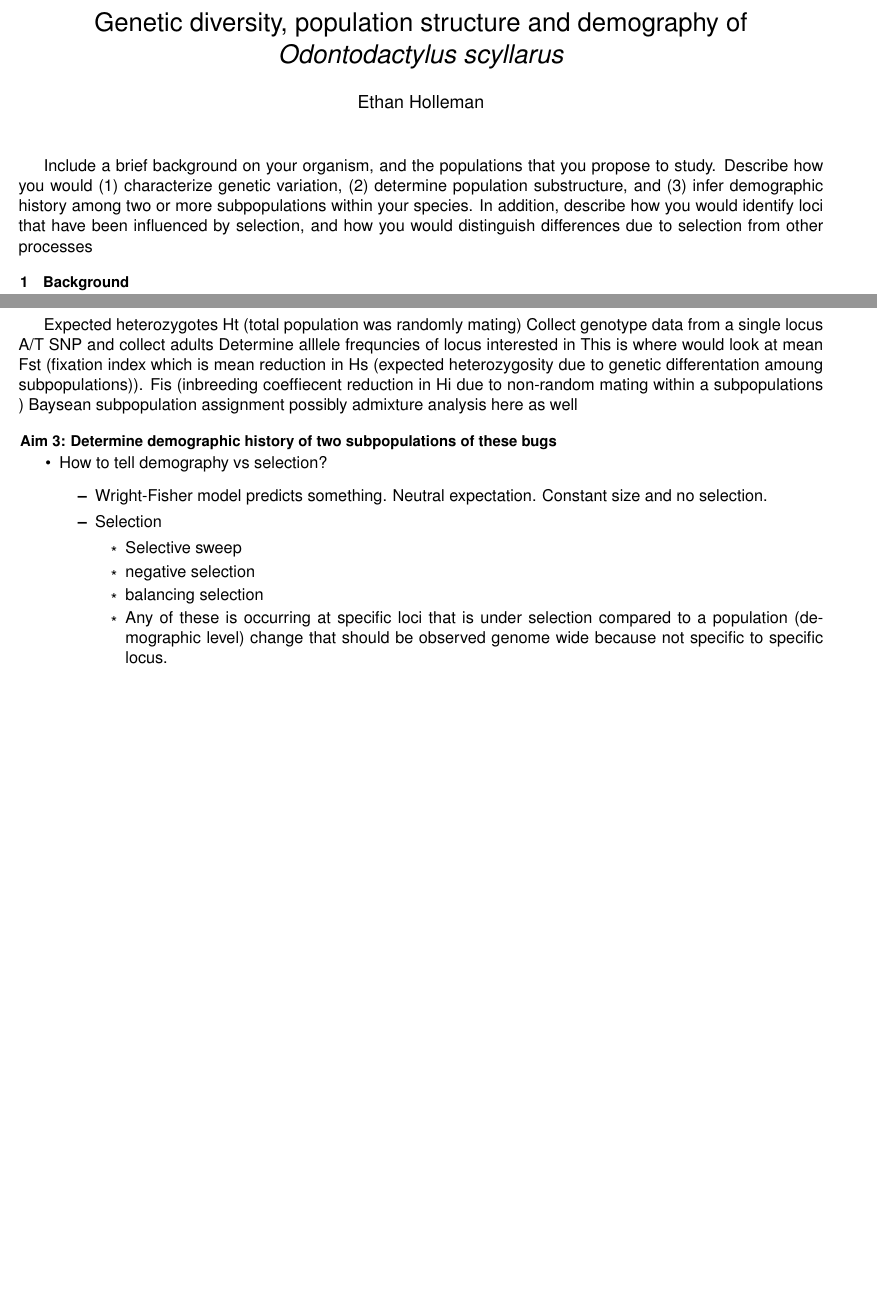
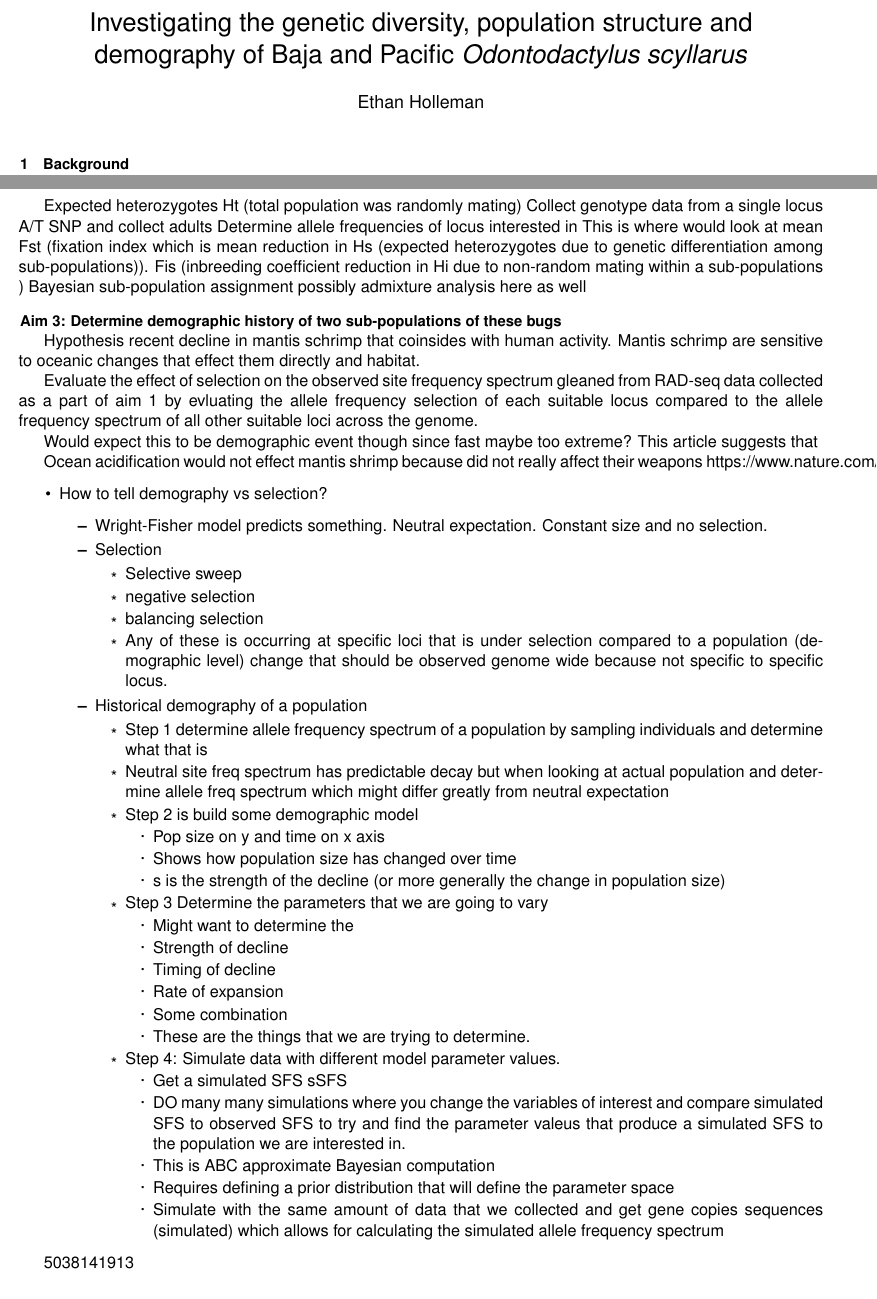
Before and after one commit to EthanHolleman/GGG-201D-proposal, a LaTeX document (proposal.tex): two parts of pages 1 and 2 of 3, joined at a grey line, cut so that both start at the same text, the shorter picture padded with empty space. Compiled offline with pdfLaTeX.

Commit message:
update with some more notes

```diff
--- a/proposal.tex
+++ b/proposal.tex
@@ -16,16 +16,13 @@
 \geometry{margin=0.5in}
 %opening
 \titleformat*{\section}{\small\bfseries}
-\title{Genetic diversity, population structure and demography of \emph{Odontodactylus scyllarus}}
+\title{Investigating the genetic diversity, population structure and demography of Baja and Pacific \emph{Odontodactylus scyllarus}}
 \bibliographystyle{unsrt}
 \date{}
 \author{Ethan Holleman}
 \begin{document}
 \maketitle
 \thispagestyle{empty}
-
-
-Include a brief background on your organism, and the populations that you propose to study. Describe how you would (1) characterize genetic variation, (2) determine population substructure, and (3) infer demographic history among two or more subpopulations within your species. In addition, describe how you would identify loci that have been influenced by selection, and how you would distinguish differences due to selection from other processes
 
 \section{Background}
 
@@ -77,14 +74,24 @@ Mantis shrimp species are known to be mostly solitary creatures, rarely spending
 Expected heterozygotes Ht (total population was randomly mating)
 Collect genotype data from a single locus A/T SNP and collect
 adults
-Determine alllele frequncies of locus interested in
-This is where would look at mean Fst (fixation index which is mean reduction in Hs (expected heterozygosity due to genetic differentation amoung subpopulations)).
-Fis (inbreeding coeffiecent reduction in Hi due to non-random mating within a subpopulations )
-Baysean subpopulation assignment
+Determine allele frequencies of locus interested in
+This is where would look at mean Fst (fixation index which is mean reduction in Hs (expected heterozygotes due to genetic differentiation among sub-populations)).
+Fis (inbreeding coefficient reduction in Hi due to non-random mating within a sub-populations )
+Bayesian sub-population assignment
 possibly admixture analysis here as well
 
 
-\section*{Aim 3: Determine demographic history of two subpopulations of these bugs}
+\section*{Aim 3: Determine demographic history of two sub-populations of these bugs}
+
+Hypothesis recent decline in mantis schrimp that coinsides with
+human activity. Mantis schrimp are sensitive to oceanic changes that effect them directly and habitat.
+
+Evaluate the effect of selection on the observed site frequency spectrum gleaned from RAD-seq data collected as a part of aim 1 by evluating the allele frequency selection of each suitable locus compared to the allele frequency spectrum of all other suitable loci across the genome.
+
+Would expect this to be demographic event though since fast maybe too extreme? This article suggests that
+
+Ocean acidification would not effect mantis shrimp because did not really affect their weapons
+https://www.nature.com/articles/srep38637
 
 \begin{itemize}
 	\item How to tell demography vs selection?
@@ -97,8 +104,41 @@ possibly admixture analysis here as well
 			\item balancing selection
 			\item Any of these is occurring at specific loci that is under selection compared to a population (demographic level) change that should be observed genome wide because not specific to specific locus.
 		\end{itemize}
+		\item Historical demography of a population
+		\begin{itemize}
+			\item Step 1 determine allele frequency spectrum of a population by sampling individuals and determine what that is
+			\item Neutral site freq spectrum has predictable decay but when looking at actual population and determine allele freq spectrum which might differ greatly from neutral expectation
+			\item Step 2 is build some demographic model
+			\begin{itemize}
+				\item Pop size on y and time on x axis
+				\item Shows how population size has changed over time
+				\item s is the strength of the decline (or more generally the change in population size)
+			\end{itemize}
+			\item Step 3 Determine the parameters that we are going to vary
+			\begin{itemize}
+				\item Might want to determine the
+					\item Strength of decline
+					\item Timing of decline
+					\item Rate of expansion
+					\item Some combination
+					\item These are the things that we are trying to determine.
+			\end{itemize}
+			\item Step 4: Simulate data with different model parameter values.
+			\begin{itemize}
+				\item Get a simulated SFS sSFS
+				\item DO many many simulations where you change the variables of interest and compare simulated SFS to observed SFS to try and find the parameter valeus that produce a simulated SFS to the population we are interested in.
+				\item This is ABC approximate Bayesian computation
+				\item Requires defining a prior distribution that will define the parameter space
+				\item Simulate with the same amount of data that
+				we collected and get gene copies sequences (simulated) which allows for calculating the
+				simulated allele frequency spectrum
+
+			\end{itemize}
+		\end{itemize}
 	\end{itemize}
 \end{itemize}
+
+5038141913
 
 
 \pagebreak
```
Also changed, not shown: proposal.pdf.
